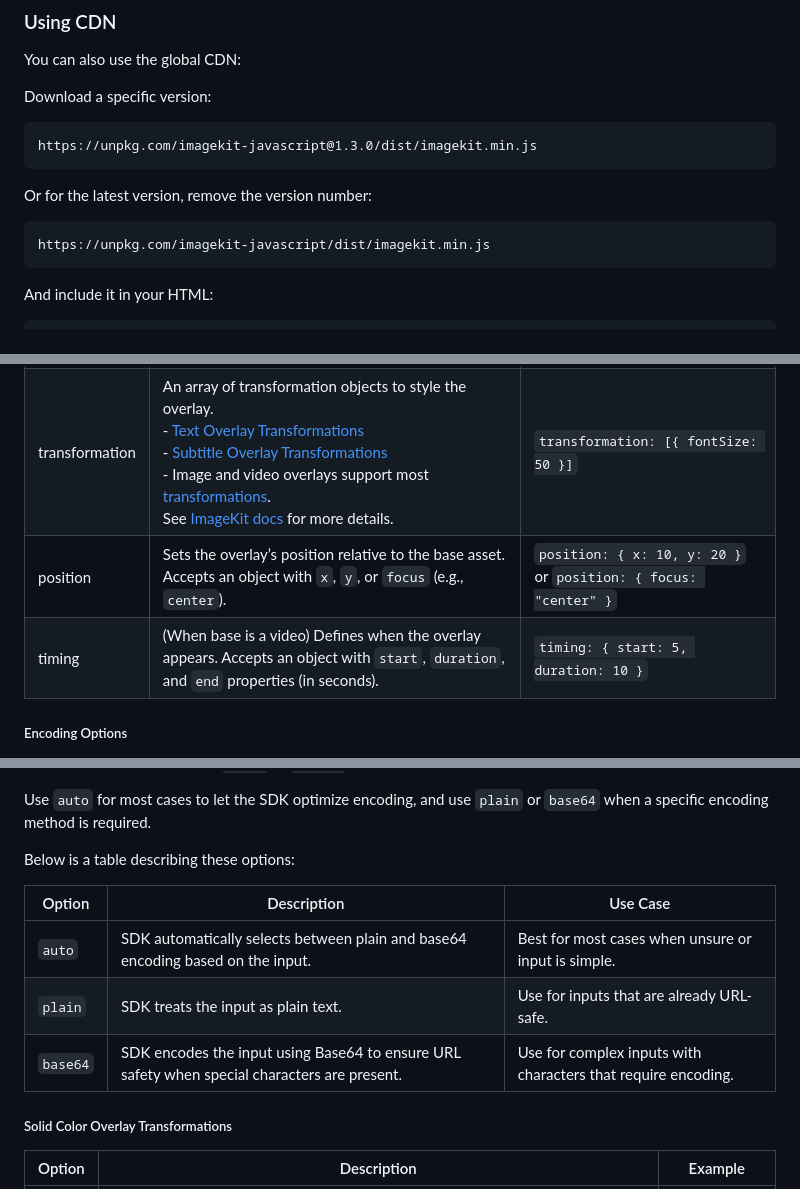
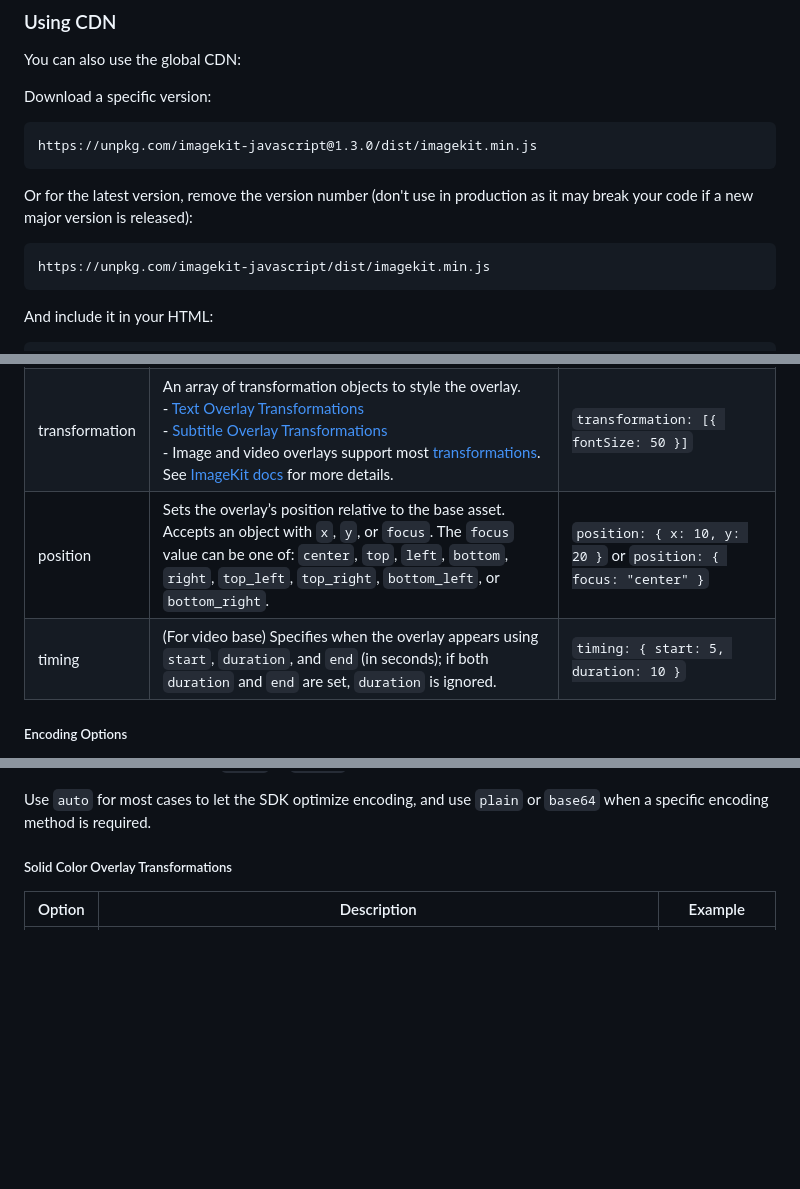
Before and after one commit to imagekit-developer/imagekit-javascript, a Markdown page: README.md, 3 parts joined by grey strips. Rendered like a GitHub page; blank space fills up the shorter version.

Commit message:
docs: update README to clarify overlay options and improve encoding descriptions

````diff
--- a/README.md
+++ b/README.md
@@ -54,10 +54,11 @@ Download a specific version:
 ```
 https://unpkg.com/imagekit-javascript@1.3.0/dist/imagekit.min.js
 ```
-Or for the latest version, remove the version number:
+Or for the latest version, remove the version number (don't use in production as it may break your code if a new major version is released):
 ```
 https://unpkg.com/imagekit-javascript/dist/imagekit.min.js
 ```
+
 And include it in your HTML:
 ```html
 <script type="text/javascript" src="https://unpkg.com/imagekit-javascript/dist/imagekit.min.js"></script>
@@ -260,8 +263,8 @@ The table below outlines the available overlay configuration options:
 | color          | (For solidColor overlays) RGB/RGBA hex code or color name for the overlay color.                                                                                                                                                                                                                                                                                                                                 | `color: "FF0000"`                                               |
 | encoding       | Defines how the overlay input is encoded. Accepted values: `auto`, `plain`, `base64`.                                                                                                                                                                                                                                                                                                                            | `encoding: "auto"`                                              |
 | transformation | An array of transformation objects to style the overlay. <br> - [Text Overlay Transformations](#text-overlay-transformations) <br> - [Subtitle Overlay Transformations](#subtitle-overlay-transformations) <br> - Image and video overlays support most [transformations](#supported-transformations). <br> See [ImageKit docs](https://imagekit.io/docs/transformations#overlay-using-layers) for more details. | `transformation: [{ fontSize: 50 }]`                            |
-| position       | Sets the overlay’s position relative to the base asset. Accepts an object with `x`, `y`, or `focus` (e.g., `center`).                                                                                                                                                                                                                                                                                            | `position: { x: 10, y: 20 }` or `position: { focus: "center" }` |
-| timing         | (When base is a video) Defines when the overlay appears. Accepts an object with `start`, `duration`, and `end` properties (in seconds).                                                                                                                                                                                                                                                                          | `timing: { start: 5, duration: 10 }`                            |
+| position       | Sets the overlay’s position relative to the base asset. Accepts an object with `x`, `y`, or `focus`. The `focus` value can be one of: `center`, `top`, `left`, `bottom`, `right`, `top_left`, `top_right`, `bottom_left`, or `bottom_right`.                                                                                                       | `position: { x: 10, y: 20 }` or `position: { focus: "center" }` |
+| timing         | (For video base) Specifies when the overlay appears using `start`, `duration`, and `end` (in seconds); if both `duration` and `end` are set, `duration` is ignored.                                                                                                                                                                                                                                              | `timing: { start: 5, duration: 10 }`                            |
 
 
 ##### Encoding Options
@@ -279,14 +282,6 @@ For image, video, and subtitle overlays:
 - For explicit behavior, use `plain` or `base64` to enforce the desired encoding.
 
 Use `auto` for most cases to let the SDK optimize encoding, and use `plain` or `base64` when a specific encoding method is required.
-
-Below is a table describing these options:
-
-| Option   | Description                                                                                  | Use Case                                                      |
-| -------- | -------------------------------------------------------------------------------------------- | ------------------------------------------------------------- |
-| `auto`   | SDK automatically selects between plain and base64 encoding based on the input.              | Best for most cases when unsure or input is simple.           |
-| `plain`  | SDK treats the input as plain text.                                                          | Use for inputs that are already URL-safe.                     |
-| `base64` | SDK encodes the input using Base64 to ensure URL safety when special characters are present. | Use for complex inputs with characters that require encoding. |
 
 ##### Solid Color Overlay Transformations
 
````
Also changed, not shown: other parts of README.md (+2 -2 lines).
